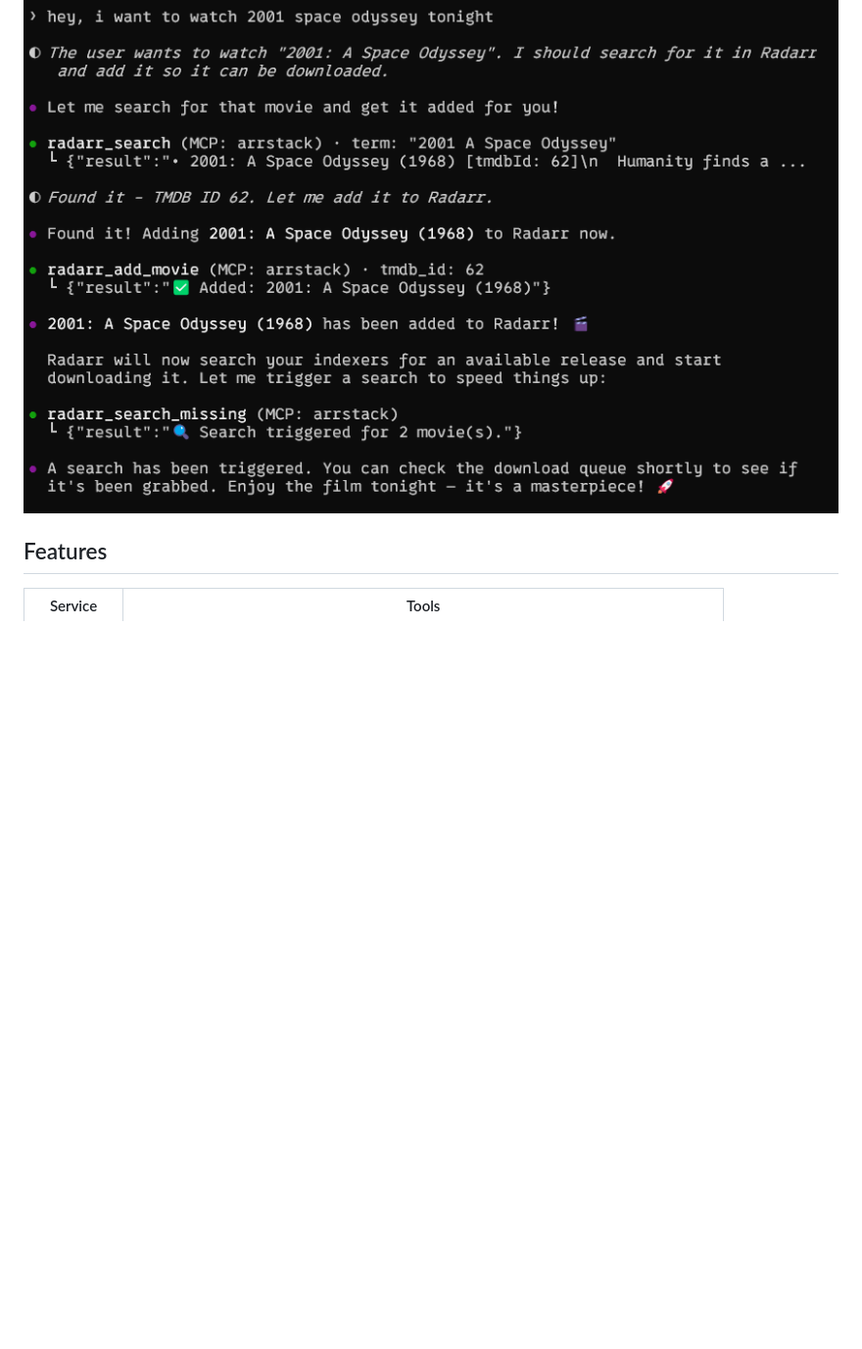
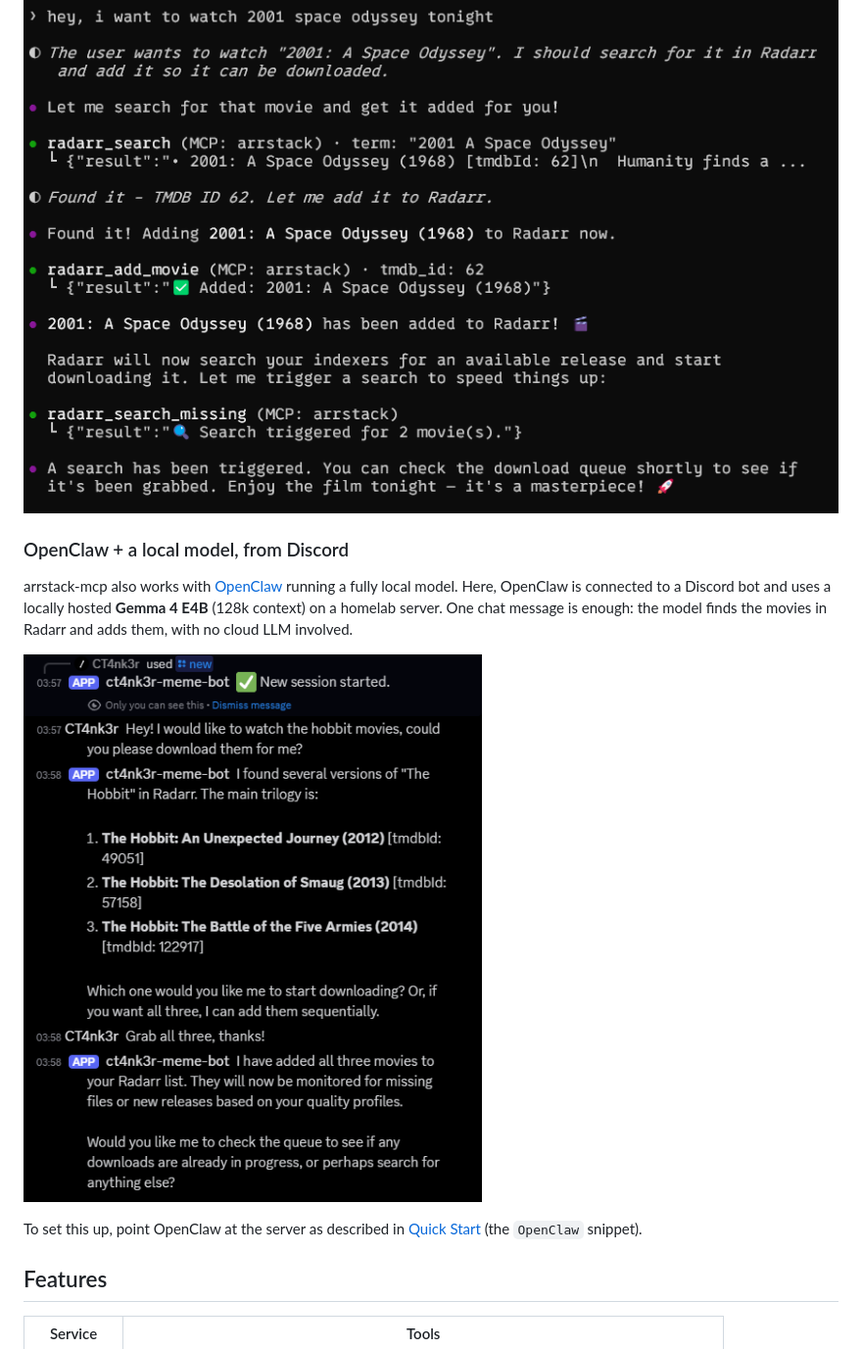
Before and after one commit to CT4nk3r/arrstack-mcp, a Markdown page: README.md, the part around the change. Shown at 98% size. Drawn GitHub-style; pictures changed too: screenshots/DemoOpenClawDiscordScreenshot.png (added); blank space fills up the shorter version.

Commit message:
docs: add OpenClaw + local model Discord demo to README
Co-Authored-By: Claude Sonnet 5.5 <noreply@anthropic.com>
Claude-Session: https://claude.ai/code/session_01HxHbFXa3Tmgr5SKhBADMAp

```diff
--- a/README.md
+++ b/README.md
@@ -7,6 +7,17 @@ Works with **Claude Desktop**, **Cursor**, **VS Code Copilot**, **OpenClaw**, an
 ## Demo
 
 ![Adding a movie with natural language](screenshots/DemoAddMovieScreenshot.png)
+
+### OpenClaw + a local model, from Discord
+
+arrstack-mcp also works with [OpenClaw](https://github.com/openclaw/openclaw) running a fully local model. Here,
+OpenClaw is connected to a Discord bot and uses a locally hosted **Gemma 4 E4B** (128k context) on a homelab
+server. One chat message is enough: the model finds the movies in Radarr and adds them, with no cloud
+LLM involved.
+
+![Asking an OpenClaw Discord bot, backed by a local Gemma 4 E4B, to download The Hobbit trilogy](screenshots/DemoOpenClawDiscordScreenshot.png)
+
+To set this up, point OpenClaw at the server as described in [Quick Start](#quick-start) (the `OpenClaw` snippet).
 
 ## Features
 
```
